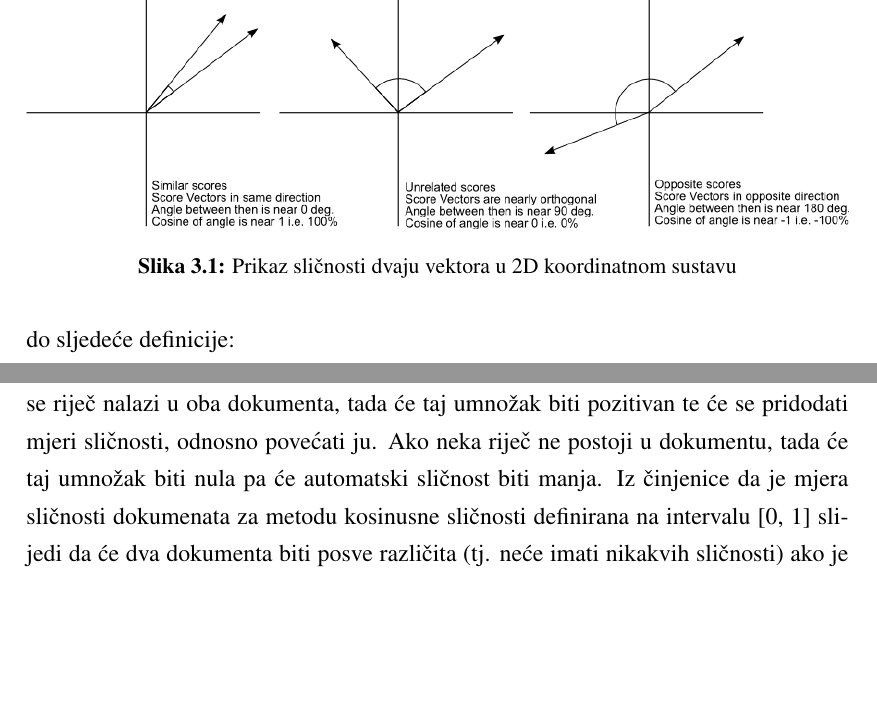
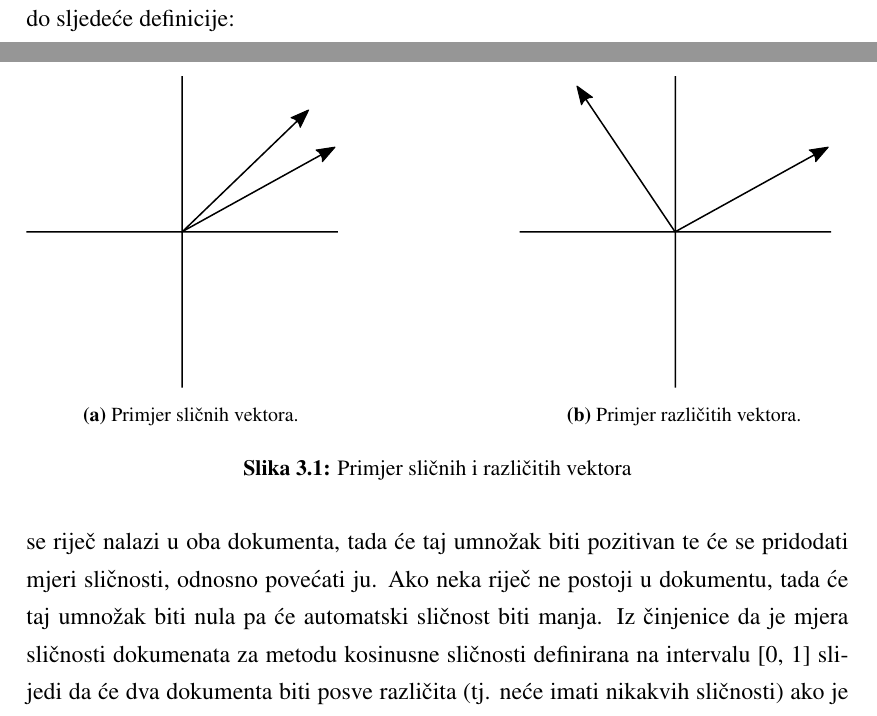
Before and after one commit to lukacupic/PDF-Document-Management-and-Search-System, a LaTeX thesis (latex/zavrsni.tex): two parts of pages 12 and 13 of 42, joined at a grey line, cut at the place of the change, the shorter picture padded with empty space. Compiled offline with pdfLaTeX.

Commit message:
Edit images

```diff
--- a/latex/zavrsni.tex
+++ b/latex/zavrsni.tex
@@ -2,6 +2,8 @@
 
 \usepackage{booktabs}
 \usepackage{graphicx}
+\usepackage{caption}
+\usepackage{subcaption}
 \usepackage{svg}
 \graphicspath{{./images/}}
 
@@ -140,8 +143,18 @@ Naime, sličnost dvaju dokumenata u ovom kontekstu prikazuje se kao vrijednost k
 
-\begin{figure}
-\makebox[\textwidth]{\includegraphics[width=\textwidth]{vectors.png}}
-\caption{Prikaz sličnosti dvaju vektora u 2D koordinatnom sustavu}
-\label{fig:vectors}
+\begin{figure}[!tbp]
+\begin{subfigure}[b]{0.4\textwidth}
+    \input{images/vectors1.pdf_tex}
+    \caption{Primjer sličnih vektora.}
+    \label{fig:f1}
+\end{subfigure}
+\hfill
+\begin{subfigure}[b]{0.4\textwidth}
+    \input{images/vectors2.pdf_tex}
+    \caption{Primjer različitih vektora.}
+    \label{fig:f2}
+\end{subfigure}
+\caption{Primjer sličnih i različitih vektora}
+\label{img:vectors}
 \end{figure}
 
 Ovo saznanje o kosinusnoj mjeri sličnosti dokumenata može se iskoristiti u izgradnji sljedećeg modela: Neka je $v_{d_i}$ vektorska reprezentacija (binarna, frekvencijska ili TF-IDF) dokumenta $d_{i}$. Tada se sličnost dvaju dokumenata mjeri kao:
```
Also changed, not shown: latex/literatura.bib (+3 -3 lines), latex/images/fdgd_example.png, latex/images/fdgd_old.png (added), latex/images/vectors1.pdf (added), latex/images/vectors1.pdf_tex (added), latex/images/vectors2.pdf (added), latex/images/vectors2.pdf_tex (added), latex/zavrsni.bbl, latex/zavrsni.pdf, latex/zavrsni.tex (13 more changed lines), 6 other files.
